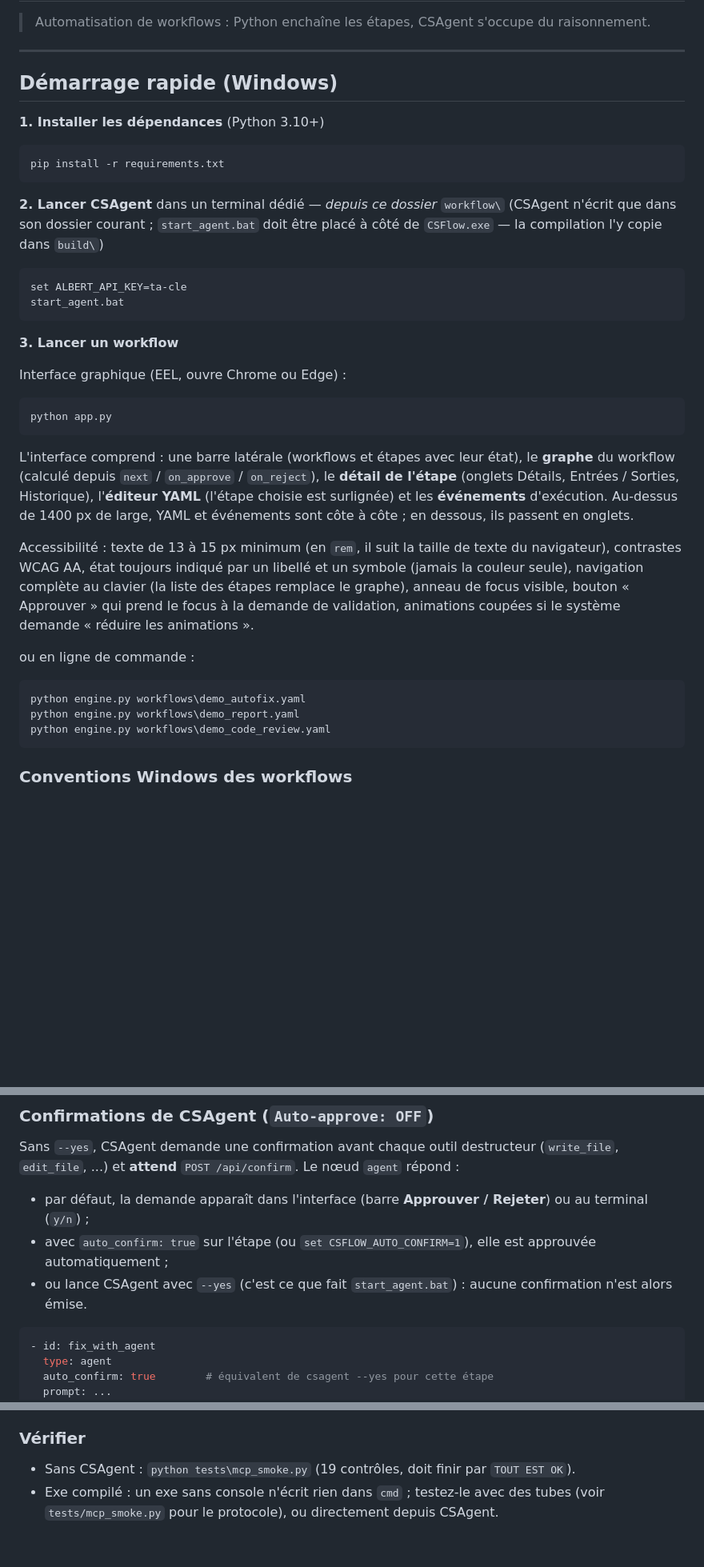
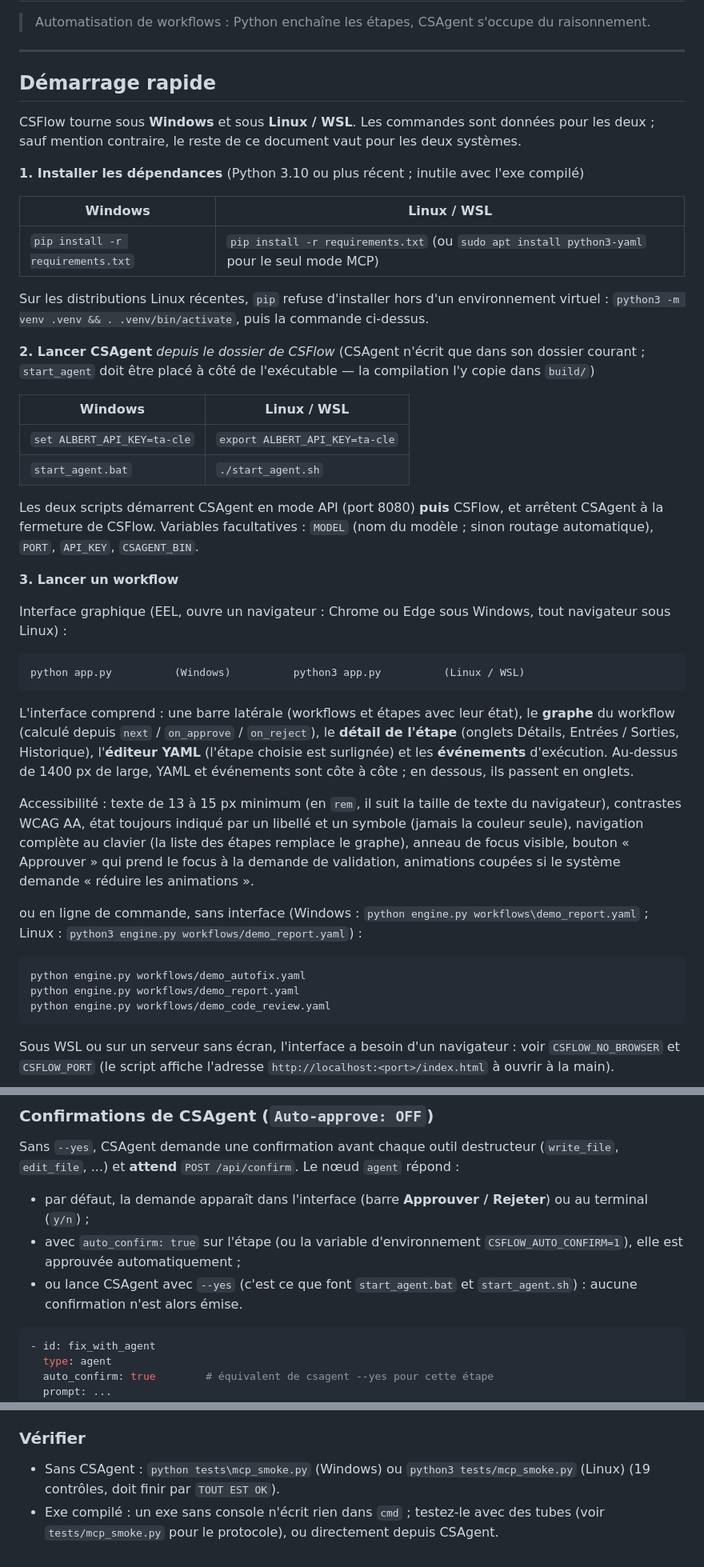
Before and after one commit to artydev/CSFlow, a Markdown page: README.md, 3 parts joined by grey strips. Shown at 80% size. GitHub-like rendering; blank space fills up the shorter version.

Commit message:
README: valid for both Windows and Linux (quick start, build, conventions, demo caveats)
Co-Authored-By: Claude Sonnet 5.5 <noreply@anthropic.com>
Claude-Session: https://claude.ai/code/session_01D4P19om6Bugzdgn2G7gqna

````diff
--- a/README.md
+++ b/README.md
@@ -4,28 +4,38 @@
 
 ---
 
-## Démarrage rapide (Windows)
+## Démarrage rapide
 
-**1. Installer les dépendances** (Python 3.10+)
+CSFlow tourne sous **Windows** et sous **Linux / WSL**. Les commandes sont données pour les deux ;
+sauf mention contraire, le reste de ce document vaut pour les deux systèmes.
 
-```bat
-pip install -r requirements.txt
-```
+**1. Installer les dépendances** (Python 3.10 ou plus récent ; inutile avec l'exe compilé)
 
-**2. Lancer CSAgent** dans un terminal dédié — *depuis ce dossier* `workflow\`
-(CSAgent n'écrit que dans son dossier courant ; `start_agent.bat` doit être placé à côté de `CSFlow.exe` — la compilation l'y copie dans `build\`)
+| Windows | Linux / WSL |
+|---|---|
+| `pip install -r requirements.txt` | `pip install -r requirements.txt` (ou `sudo apt install python3-yaml` pour le seul mode MCP) |
 
-```bat
-set ALBERT_API_KEY=ta-cle
-start_agent.bat
-```
+Sur les distributions Linux récentes, `pip` refuse d'installer hors d'un environnement virtuel :
+`python3 -m venv .venv && . .venv/bin/activate`, puis la commande ci-dessus.
+
+**2. Lancer CSAgent** *depuis le dossier de CSFlow* (CSAgent n'écrit que dans son dossier courant ;
+`start_agent` doit être placé à côté de l'exécutable — la compilation l'y copie dans `build/`)
+
+| Windows | Linux / WSL |
+|---|---|
+| `set ALBERT_API_KEY=ta-cle` | `export ALBERT_API_KEY=ta-cle` |
+| `start_agent.bat` | `./start_agent.sh` |
+
+Les deux scripts démarrent CSAgent en mode API (port 8080) **puis** CSFlow, et arrêtent CSAgent à la
+fermeture de CSFlow. Variables facultatives : `MODEL` (nom du modèle ; sinon routage automatique),
+`PORT`, `API_KEY`, `CSAGENT_BIN`.
 
 **3. Lancer un workflow**
 
-Interface graphique (EEL, ouvre Chrome ou Edge) :
+Interface graphique (EEL, ouvre un navigateur : Chrome ou Edge sous Windows, tout navigateur sous Linux) :
 
-```bat
-python app.py
+```
+python app.py          (Windows)          python3 app.py          (Linux / WSL)
 ```
 
 L'interface comprend : une barre latérale (workflows et étapes avec leur état), le **graphe** du workflow
@@ -40,13 +50,15 @@ navigation complète au clavier (la liste des étapes remplace le graphe), annea
 bouton « Approuver » qui prend le focus à la demande de validation, animations coupées si le système
 demande « réduire les animations ».
 
-ou en ligne de commande :
+ou en ligne de commande, sans interface (Windows : `python engine.py workflows\demo_report.yaml` ;
+Linux : `python3 engine.py workflows/demo_report.yaml`) :
 
-```bat
-python engine.py workflows\demo_autofix.yaml
-python engine.py workflows\demo_report.yaml
-python engine.py workflows\demo_code_review.yaml
+```
+python engine.py workflows/demo_autofix.yaml
+python engine.py workflows/demo_report.yaml
+python engine.py workflows/demo_code_review.yaml
 ```
 
-### Conventions Windows des workflows
+Sous WSL ou sur un serveur sans écran, l'interface a besoin d'un navigateur : voir `CSFLOW_NO_BROWSER` et
+`CSFLOW_PORT` (le script affiche l'adresse `http://localhost:<port>/index.html` à ouvrir à la main).
 
@@ -85,8 +114,8 @@ Sans `--yes`, CSAgent demande une confirmation avant chaque outil destructeur
 (`write_file`, `edit_file`, ...) et **attend** `POST /api/confirm`. Le nœud `agent` répond :
 
 - par défaut, la demande apparaît dans l'interface (barre **Approuver / Rejeter**) ou au terminal (`y/n`) ;
-- avec `auto_confirm: true` sur l'étape (ou `set CSFLOW_AUTO_CONFIRM=1`), elle est approuvée automatiquement ;
-- ou lance CSAgent avec `--yes` (c'est ce que fait `start_agent.bat`) : aucune confirmation n'est alors émise.
+- avec `auto_confirm: true` sur l'étape (ou la variable d'environnement `CSFLOW_AUTO_CONFIRM=1`), elle est approuvée automatiquement ;
+- ou lance CSAgent avec `--yes` (c'est ce que font `start_agent.bat` et `start_agent.sh`) : aucune confirmation n'est alors émise.
 
 ```yaml
 - id: fix_with_agent
@@ -441,6 +470,6 @@ et un dossier de confiance.
 
 ### Vérifier
 
-- Sans CSAgent : `python tests\mcp_smoke.py` (19 contrôles, doit finir par `TOUT EST OK`).
+- Sans CSAgent : `python tests\mcp_smoke.py` (Windows) ou `python3 tests/mcp_smoke.py` (Linux) (19 contrôles, doit finir par `TOUT EST OK`).
 - Exe compilé : un exe sans console n'écrit rien dans `cmd` ; testez-le avec des tubes (voir `tests/mcp_smoke.py`
   pour le protocole), ou directement depuis CSAgent.
````
Also changed, not shown: other parts of README.md (+28 -11 lines).
